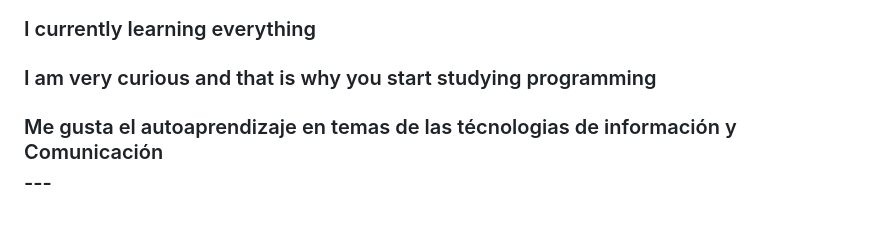
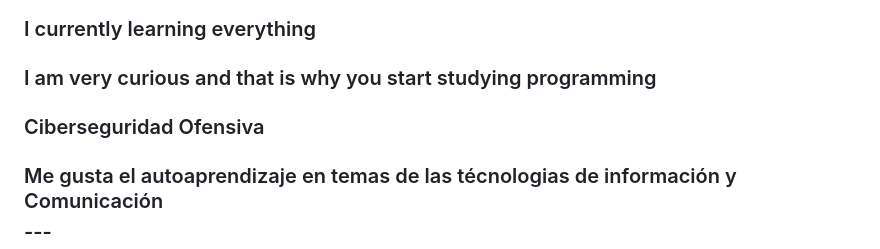
Before and after one commit to JonathanVargasRoa/JonathanVargasRoa.github.io, a Markdown page: README.md, the part around the change. GitHub-like rendering; blank space fills up the shorter version.

Commit message:
Add summary for Ciberseguridad Ofensiva

```diff
--- a/README.md
+++ b/README.md
@@ -20,7 +20,7 @@
 <h3 align="left"><img src="./src/estadistica2.gif" width="25px" height="25px"> Acerca de Mi</h3>
 <h3 align="left"><summary> I currently learning everything  </summary>
 <h3 align="left"><summary>I am very curious and that is why you start studying programming  </summary>
-<h3 align="left"><summary>  </summary>
+<h3 align="left"><summary> Ciberseguridad Ofensiva </summary>
 <h3 align="left"><summary> Me gusta el autoaprendizaje en temas de las técnologias de información y Comunicación  </summary>
 ---
 <h3 align="left"><img src="./src/estadistica2.gif" width="25px" height="25px"> Languages and Tools</h3>
```
